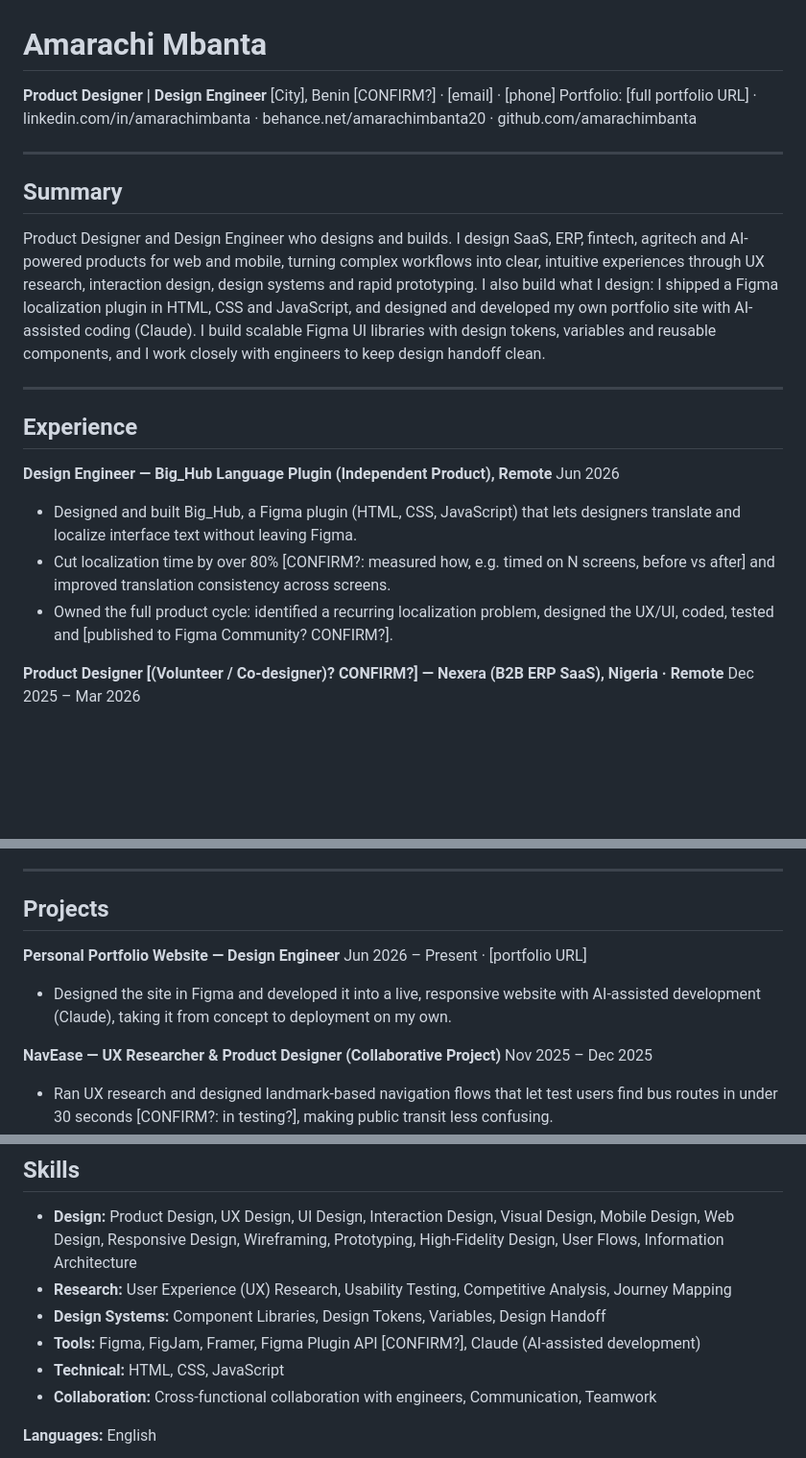
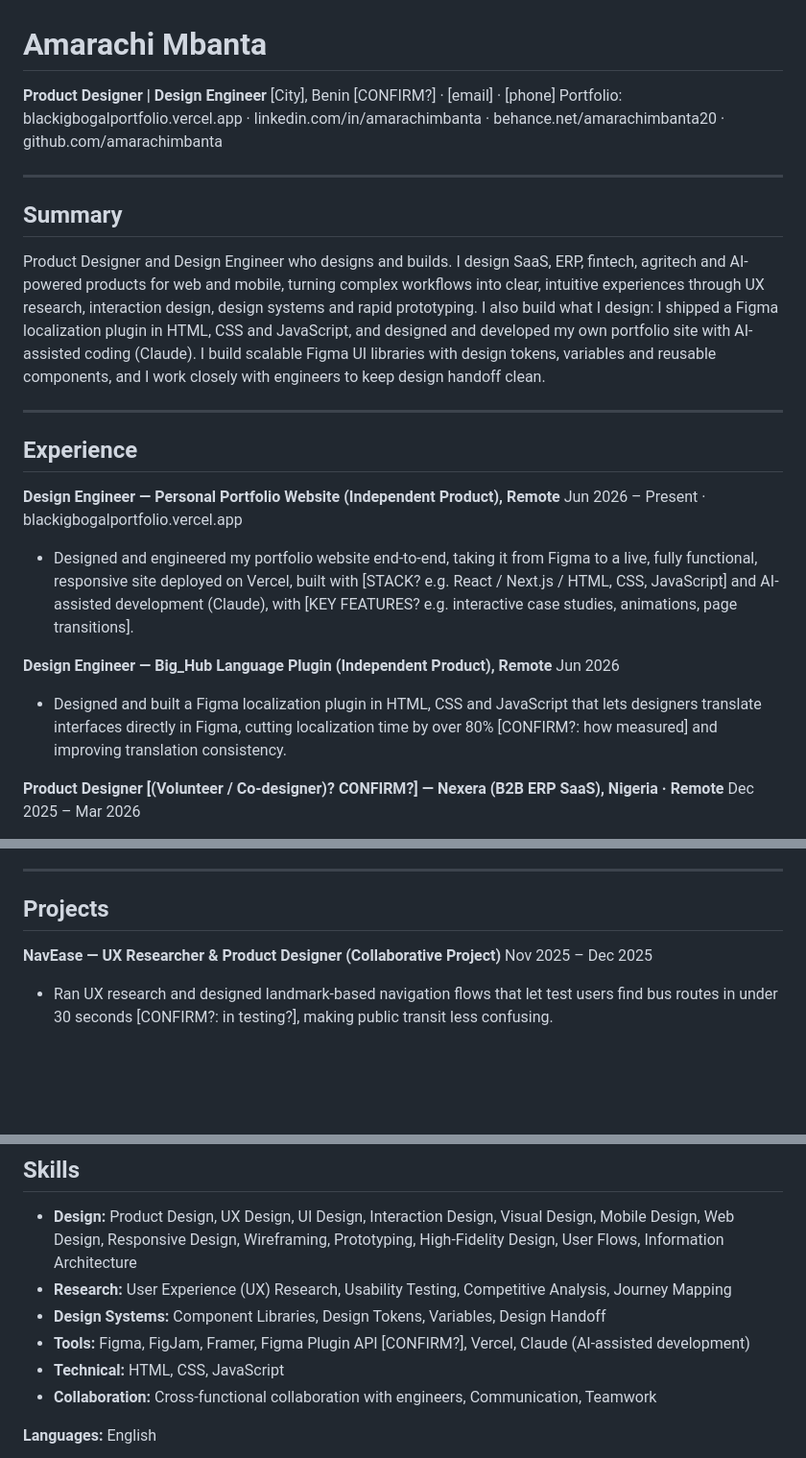
Before and after one commit to amarachimbanta/Hero-section-prototype, a Markdown page: career-agent/resumes/base-resume-draft.md, 3 parts joined by grey strips. Shown at 96% size. Drawn GitHub-style; blank space fills up the shorter version.

```diff
--- a/career-agent/resumes/base-resume-draft.md
+++ b/career-agent/resumes/base-resume-draft.md
@@ -1,7 +1,7 @@
 # Amarachi Mbanta
 **Product Designer | Design Engineer**
 [City], Benin [CONFIRM?] · [email] · [phone]
-Portfolio: [full portfolio URL] · linkedin.com/in/amarachimbanta · behance.net/amarachimbanta20 · github.com/amarachimbanta
+Portfolio: blackigbogalportfolio.vercel.app · linkedin.com/in/amarachimbanta · behance.net/amarachimbanta20 · github.com/amarachimbanta
 
 ---
 
@@ -12,11 +12,13 @@ Product Designer and Design Engineer who designs and builds. I design SaaS, ERP,
 
 ## Experience
 
+**Design Engineer — Personal Portfolio Website (Independent Product), Remote**
+Jun 2026 – Present · blackigbogalportfolio.vercel.app
+- Designed and engineered my portfolio website end-to-end, taking it from Figma to a live, fully functional, responsive site deployed on Vercel, built with [STACK? e.g. React / Next.js / HTML, CSS, JavaScript] and AI-assisted development (Claude), with [KEY FEATURES? e.g. interactive case studies, animations, page transitions].
+
 **Design Engineer — Big_Hub Language Plugin (Independent Product), Remote**
 Jun 2026
-- Designed and built Big_Hub, a Figma plugin (HTML, CSS, JavaScript) that lets designers translate and localize interface text without leaving Figma.
-- Cut localization time by over 80% [CONFIRM?: measured how, e.g. timed on N screens, before vs after] and improved translation consistency across screens.
-- Owned the full product cycle: identified a recurring localization problem, designed the UX/UI, coded, tested and [published to Figma Community? CONFIRM?].
+- Designed and built a Figma localization plugin in HTML, CSS and JavaScript that lets designers translate interfaces directly in Figma, cutting localization time by over 80% [CONFIRM?: how measured] and improving translation consistency.
 
 **Product Designer [(Volunteer / Co-designer)? CONFIRM?] — Nexera (B2B ERP SaaS), Nigeria · Remote**
 Dec 2025 – Mar 2026
@@ -39,10 +41,6 @@ Dec 2025 – Feb 2026
 ---
 
 ## Projects
-
-**Personal Portfolio Website — Design Engineer**
-Jun 2026 – Present · [portfolio URL]
-- Designed the site in Figma and developed it into a live, responsive website with AI-assisted development (Claude), taking it from concept to deployment on my own.
 
 **NavEase — UX Researcher & Product Designer (Collaborative Project)**
 Nov 2025 – Dec 2025
@@ -70,7 +68,7 @@ Covered UX research, UI design, prototyping and responsive web design.
 - **Design:** Product Design, UX Design, UI Design, Interaction Design, Visual Design, Mobile Design, Web Design, Responsive Design, Wireframing, Prototyping, High-Fidelity Design, User Flows, Information Architecture
 - **Research:** User Experience (UX) Research, Usability Testing, Competitive Analysis, Journey Mapping
 - **Design Systems:** Component Libraries, Design Tokens, Variables, Design Handoff
-- **Tools:** Figma, FigJam, Framer, Figma Plugin API [CONFIRM?], Claude (AI-assisted development)
+- **Tools:** Figma, FigJam, Framer, Figma Plugin API [CONFIRM?], Vercel, Claude (AI-assisted development)
 - **Technical:** HTML, CSS, JavaScript
 - **Collaboration:** Cross-functional collaboration with engineers, Communication, Teamwork
 
```
Also changed, not shown: career-agent/career-profile.md (+1 -1 lines).
